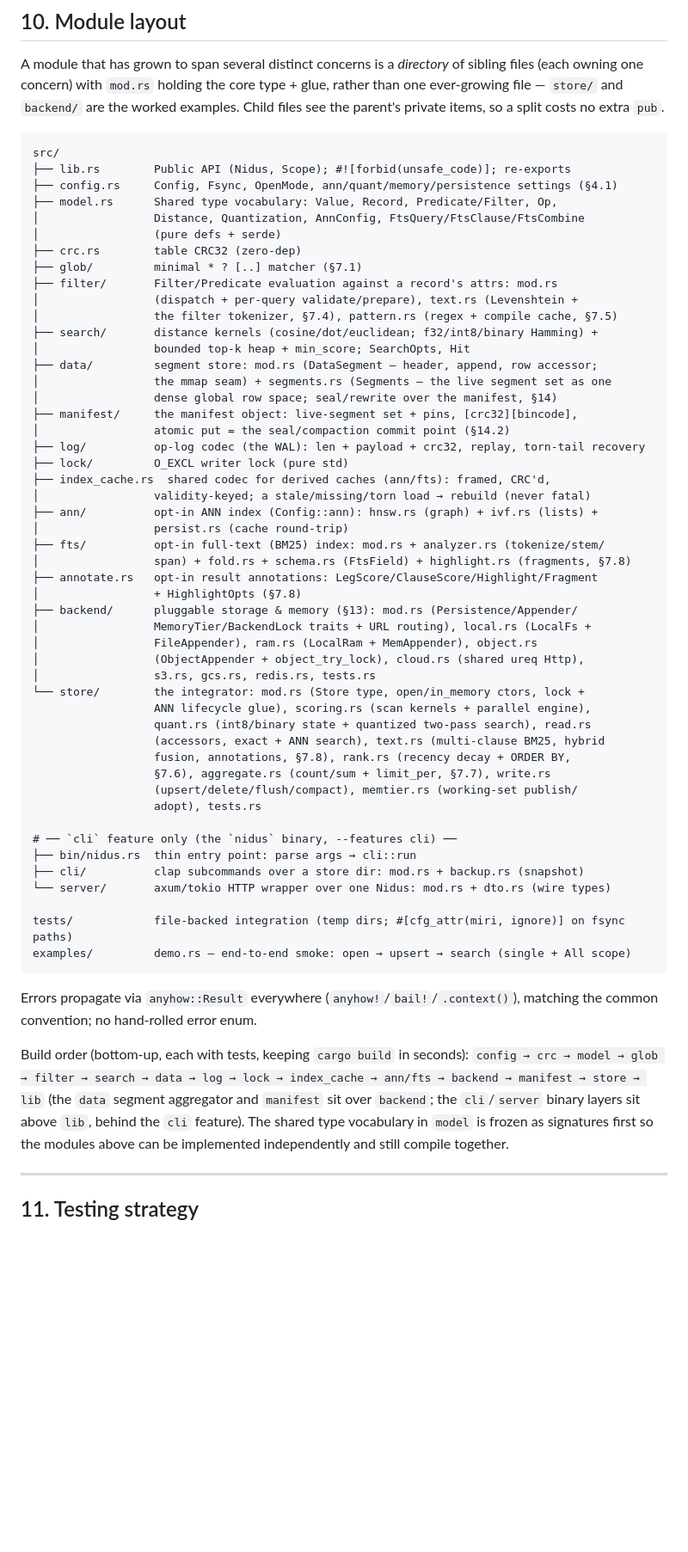
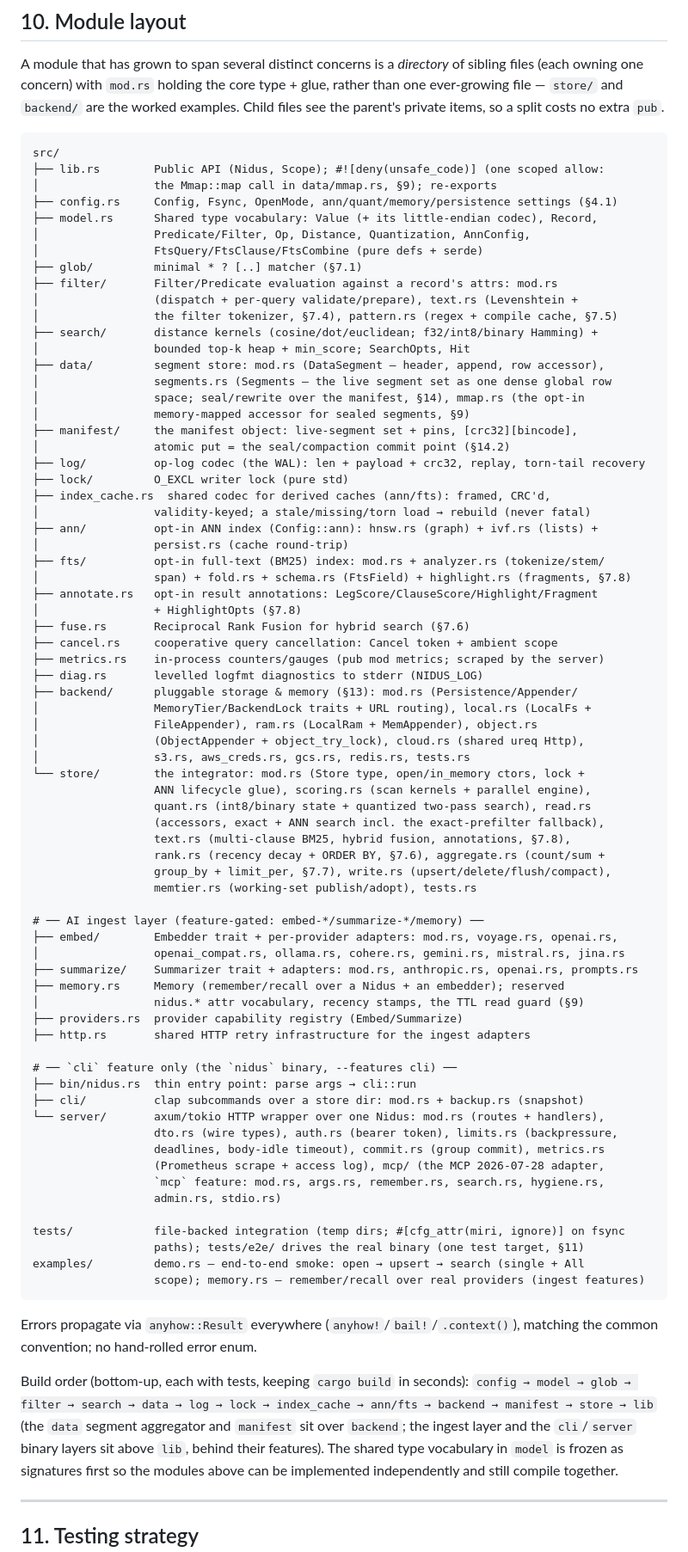
Before and after one commit to duckedup/nidus, a Markdown page: SPEC.md, the part around one of its changes. Shown at 86% size. Drawn GitHub-style; blank space fills up the shorter version.

Commit message:
🪺 spec: rewrite §10 module layout from the actual tree (#128)
deny not forbid (one scoped allow in data/mmap.rs); crc.rs/value.rs no
longer exist (crc32fast dep; Value + codec live in model.rs); the layout
gains everything that shipped since it was written — data/mmap.rs, fuse,
cancel, metrics, diag, backend/aws_creds, the ingest layer (embed/,
summarize/, memory.rs, providers.rs, http.rs), the server module split,
server/mcp/, tests/e2e/, and examples/memory.rs. Every line checked
against `ls src/...` and each module's own doc comment, per the core
foundation (verify, never assume).

Claude-Session: https://claude.ai/code/session_01275HBrtsKZUsSTPr5WoetT

````diff
--- a/SPEC.md
+++ b/SPEC.md
@@ -1249,21 +1249,22 @@ Child files see the parent's private items, so a split costs no extra `pub`.
 
 ```
 src/
-├── lib.rs        Public API (Nidus, Scope); #![forbid(unsafe_code)]; re-exports
+├── lib.rs        Public API (Nidus, Scope); #![deny(unsafe_code)] (one scoped allow:
+│                 the Mmap::map call in data/mmap.rs, §9); re-exports
 ├── config.rs     Config, Fsync, OpenMode, ann/quant/memory/persistence settings (§4.1)
-├── model.rs      Shared type vocabulary: Value, Record, Predicate/Filter, Op,
-│                 Distance, Quantization, AnnConfig, FtsQuery/FtsClause/FtsCombine
-│                 (pure defs + serde)
-├── crc.rs        table CRC32 (zero-dep)
+├── model.rs      Shared type vocabulary: Value (+ its little-endian codec), Record,
+│                 Predicate/Filter, Op, Distance, Quantization, AnnConfig,
+│                 FtsQuery/FtsClause/FtsCombine (pure defs + serde)
 ├── glob/         minimal * ? [..] matcher (§7.1)
 ├── filter/       Filter/Predicate evaluation against a record's attrs: mod.rs
 │                 (dispatch + per-query validate/prepare), text.rs (Levenshtein +
 │                 the filter tokenizer, §7.4), pattern.rs (regex + compile cache, §7.5)
 ├── search/       distance kernels (cosine/dot/euclidean; f32/int8/binary Hamming) +
 │                 bounded top-k heap + min_score; SearchOpts, Hit
-├── data/         segment store: mod.rs (DataSegment — header, append, row accessor;
-│                 the mmap seam) + segments.rs (Segments — the live segment set as one
-│                 dense global row space; seal/rewrite over the manifest, §14)
+├── data/         segment store: mod.rs (DataSegment — header, append, row accessor),
+│                 segments.rs (Segments — the live segment set as one dense global row
+│                 space; seal/rewrite over the manifest, §14), mmap.rs (the opt-in
+│                 memory-mapped accessor for sealed segments, §9)
 ├── manifest/     the manifest object: live-segment set + pins, [crc32][bincode],
 │                 atomic put = the seal/compaction commit point (§14.2)
 ├── log/          op-log codec (the WAL): len + payload + crc32, replay, torn-tail recovery
@@ -1276,37 +1277,57 @@ src/
 │                 span) + fold.rs + schema.rs (FtsField) + highlight.rs (fragments, §7.8)
 ├── annotate.rs   opt-in result annotations: LegScore/ClauseScore/Highlight/Fragment
 │                 + HighlightOpts (§7.8)
+├── fuse.rs       Reciprocal Rank Fusion for hybrid search (§7.6)
+├── cancel.rs     cooperative query cancellation: Cancel token + ambient scope
+├── metrics.rs    in-process counters/gauges (pub mod metrics; scraped by the server)
+├── diag.rs       levelled logfmt diagnostics to stderr (NIDUS_LOG)
 ├── backend/      pluggable storage & memory (§13): mod.rs (Persistence/Appender/
 │                 MemoryTier/BackendLock traits + URL routing), local.rs (LocalFs +
 │                 FileAppender), ram.rs (LocalRam + MemAppender), object.rs
 │                 (ObjectAppender + object_try_lock), cloud.rs (shared ureq Http),
-│                 s3.rs, gcs.rs, redis.rs, tests.rs
+│                 s3.rs, aws_creds.rs, gcs.rs, redis.rs, tests.rs
 └── store/        the integrator: mod.rs (Store type, open/in_memory ctors, lock +
                   ANN lifecycle glue), scoring.rs (scan kernels + parallel engine),
                   quant.rs (int8/binary state + quantized two-pass search), read.rs
-                  (accessors, exact + ANN search), text.rs (multi-clause BM25, hybrid
-                  fusion, annotations, §7.8), rank.rs (recency decay + ORDER BY,
-                  §7.6), aggregate.rs (count/sum + limit_per, §7.7), write.rs
-                  (upsert/delete/flush/compact), memtier.rs (working-set publish/
-                  adopt), tests.rs
+                  (accessors, exact + ANN search incl. the exact-prefilter fallback),
+                  text.rs (multi-clause BM25, hybrid fusion, annotations, §7.8),
+                  rank.rs (recency decay + ORDER BY, §7.6), aggregate.rs (count/sum +
+                  group_by + limit_per, §7.7), write.rs (upsert/delete/flush/compact),
+                  memtier.rs (working-set publish/adopt), tests.rs
+
+# ── AI ingest layer (feature-gated: embed-*/summarize-*/memory) ──
+├── embed/        Embedder trait + per-provider adapters: mod.rs, voyage.rs, openai.rs,
+│                 openai_compat.rs, ollama.rs, cohere.rs, gemini.rs, mistral.rs, jina.rs
+├── summarize/    Summarizer trait + adapters: mod.rs, anthropic.rs, openai.rs, prompts.rs
+├── memory.rs     Memory (remember/recall over a Nidus + an embedder); reserved
+│                 nidus.* attr vocabulary, recency stamps, the TTL read guard (§9)
+├── providers.rs  provider capability registry (Embed/Summarize)
+├── http.rs       shared HTTP retry infrastructure for the ingest adapters
 
 # ── `cli` feature only (the `nidus` binary, --features cli) ──
 ├── bin/nidus.rs  thin entry point: parse args → cli::run
 ├── cli/          clap subcommands over a store dir: mod.rs + backup.rs (snapshot)
-└── server/       axum/tokio HTTP wrapper over one Nidus: mod.rs + dto.rs (wire types)
-
-tests/            file-backed integration (temp dirs; #[cfg_attr(miri, ignore)] on fsync paths)
-examples/         demo.rs — end-to-end smoke: open → upsert → search (single + All scope)
+└── server/       axum/tokio HTTP wrapper over one Nidus: mod.rs (routes + handlers),
+                  dto.rs (wire types), auth.rs (bearer token), limits.rs (backpressure,
+                  deadlines, body-idle timeout), commit.rs (group commit), metrics.rs
+                  (Prometheus scrape + access log), mcp/ (the MCP 2026-07-28 adapter,
+                  `mcp` feature: mod.rs, args.rs, remember.rs, search.rs, hygiene.rs,
+                  admin.rs, stdio.rs)
+
+tests/            file-backed integration (temp dirs; #[cfg_attr(miri, ignore)] on fsync
+                  paths); tests/e2e/ drives the real binary (one test target, §11)
+examples/         demo.rs — end-to-end smoke: open → upsert → search (single + All
+                  scope); memory.rs — remember/recall over real providers (ingest features)
 ```
 
 Errors propagate via `anyhow::Result` everywhere (`anyhow!`/`bail!`/`.context()`),
 matching the common convention; no hand-rolled error enum.
 
 Build order (bottom-up, each with tests, keeping `cargo build` in seconds):
-`config → crc → model → glob → filter → search → data → log → lock → index_cache →
+`config → model → glob → filter → search → data → log → lock → index_cache →
 ann/fts → backend → manifest → store → lib` (the `data` segment aggregator and `manifest`
-sit over `backend`; the `cli`/`server` binary layers sit above `lib`,
-behind the `cli` feature). The shared type vocabulary in `model` is frozen as
+sit over `backend`; the ingest layer and the `cli`/`server` binary layers sit above
+`lib`, behind their features). The shared type vocabulary in `model` is frozen as
 signatures first so the modules above can be implemented independently and still
 compile together.
 
````
Also changed, not shown: other parts of SPEC.md (+2 -2 lines).
